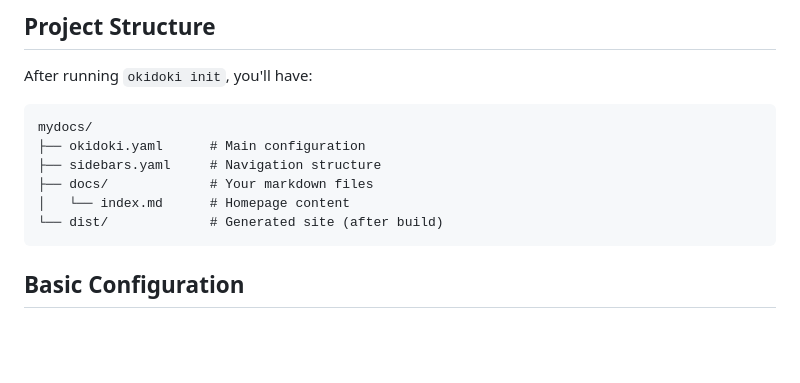
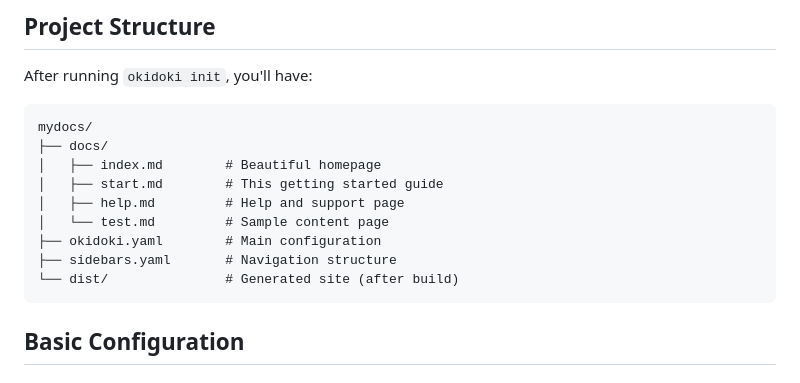
Before and after one commit to jbeejones/okidoki, a Markdown page: README.md, the part around the change. GitHub-like rendering; blank space fills up the shorter version.

````diff
--- a/README.md
+++ b/README.md
@@ -61,11 +61,14 @@ After running `okidoki init`, you'll have:
 
 ```
 mydocs/
-├── okidoki.yaml      # Main configuration
-├── sidebars.yaml     # Navigation structure
-├── docs/             # Your markdown files
-│   └── index.md      # Homepage content
-└── dist/             # Generated site (after build)
+├── docs/
+│   ├── index.md        # Beautiful homepage
+│   ├── start.md        # This getting started guide
+│   ├── help.md         # Help and support page
+│   └── test.md         # Sample content page
+├── okidoki.yaml        # Main configuration
+├── sidebars.yaml       # Navigation structure
+└── dist/               # Generated site (after build)
 ```
 
 ## Basic Configuration
````
